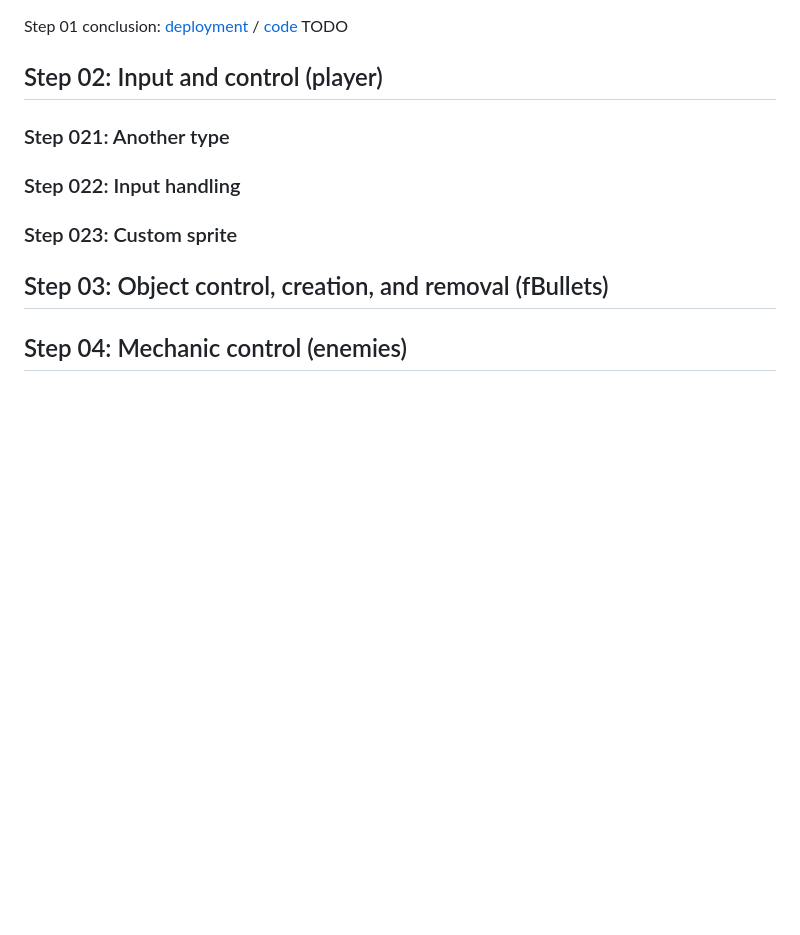
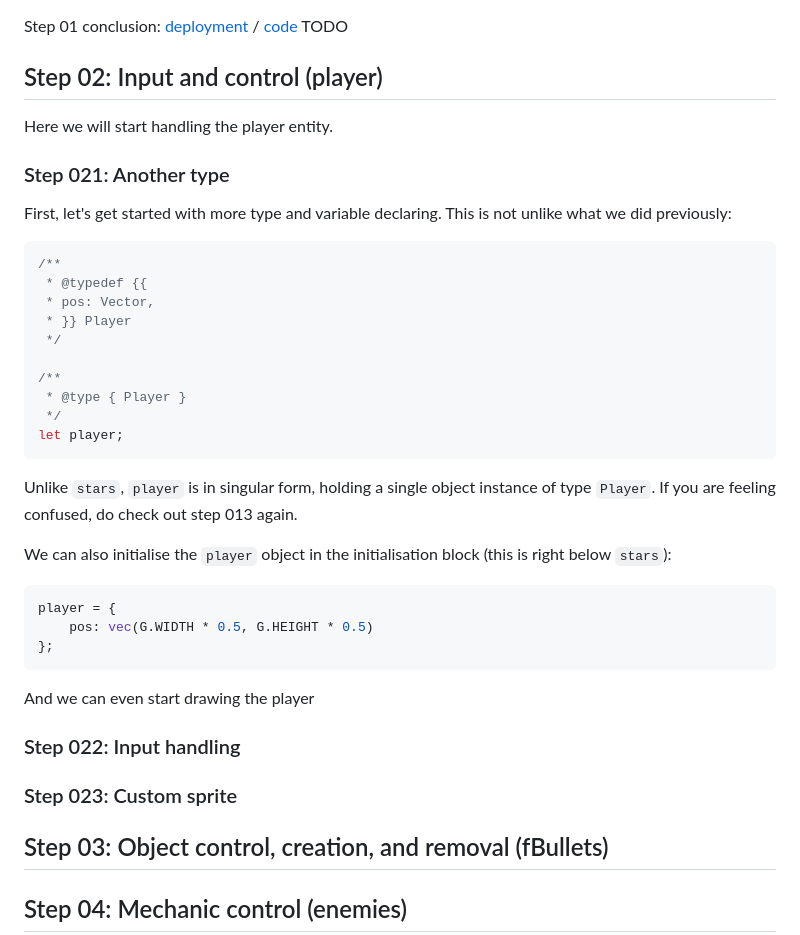
Before and after one commit to JunoNgx/crisp-game-lib-tutorial, a Markdown page: README.md, the part around the change printed below. Rendered like a GitHub page; blank space fills up the shorter version.

````diff
--- a/README.md
+++ b/README.md
@@ -407,7 +409,33 @@ Step 01 conclusion: [deployment]() / [code]() TODO
 
 ## Step 02: Input and control (player)
 
+Here we will start handling the player entity.
+
 ### Step 021: Another type
+
+First, let's get started with more type and variable declaring. This is not unlike what we did previously:
+```javascript
+/**
+ * @typedef {{
+ * pos: Vector,
+ * }} Player
+ */
+
+/**
+ * @type { Player }
+ */
+let player;
+```
+Unlike `stars`, `player` is in singular form, holding a single object instance of type `Player`. If you are feeling confused, do check out step 013 again.
+
+We can also initialise the `player` object in the initialisation block (this is right below `stars`):
+```javascript
+player = {
+    pos: vec(G.WIDTH * 0.5, G.HEIGHT * 0.5)
+};
+```
+
+And we can even start drawing the player
 
 ### Step 022: Input handling
 
````
Also changed, not shown: other parts of README.md (+12 -10 lines), images/step_015.gif, 2 other files.
